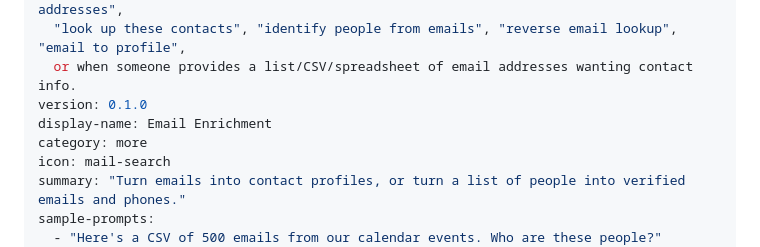
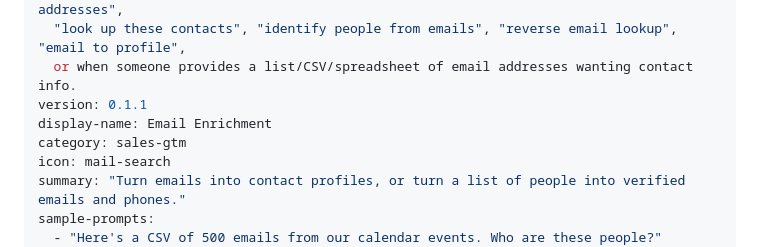
Before and after one commit to crustdata/skills, a Markdown page: skills/email-enrichment/SKILL.md, the part around the change. Drawn GitHub-style.

Commit message:
Update skills

```diff
--- a/skills/email-enrichment/SKILL.md
+++ b/skills/email-enrichment/SKILL.md
@@ -9,9 +9,9 @@ description: >
   Trigger on: "enrich these emails", "who are these people", "find info for these email addresses",
   "look up these contacts", "identify people from emails", "reverse email lookup", "email to profile",
   or when someone provides a list/CSV/spreadsheet of email addresses wanting contact info.
-version: 0.1.0
+version: 0.1.1
 display-name: Email Enrichment
-category: more
+category: sales-gtm
 icon: mail-search
 summary: "Turn emails into contact profiles, or turn a list of people into verified emails and phones."
 sample-prompts:
```
Also changed, not shown: skills/icp-builder/SKILL.md (+2 -2 lines), skills/sales-prospecting/SKILL.md (+2 -2 lines).
